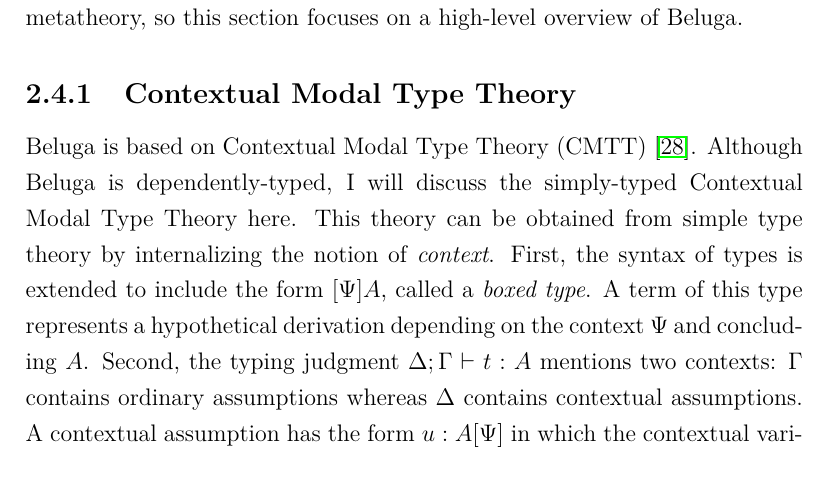
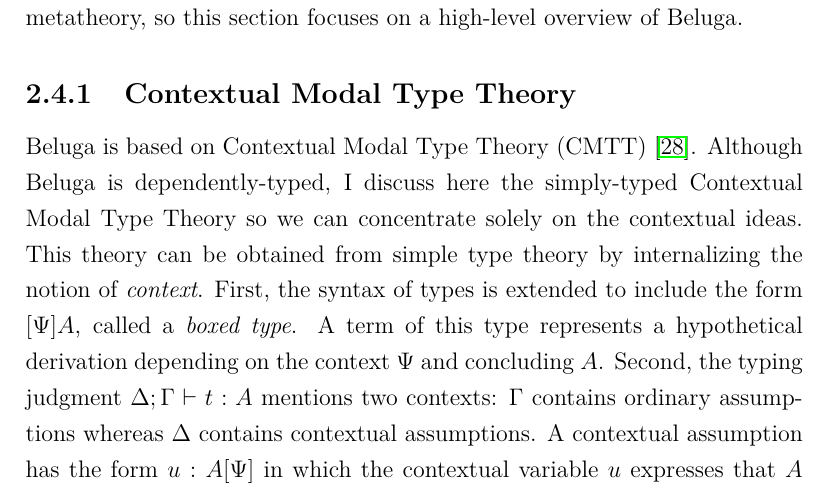
Before and after one commit to tsani/msc, a LaTeX thesis (main.tex, which reads chapters/background.tex): part of page 27 of 67, cut so that both start at the same text. Compiled offline with pdfLaTeX.

Commit message:
add one more clarification sentence

```diff
--- a/chapters/background.tex
+++ b/chapters/background.tex
@@ -823,8 +823,8 @@
 \subsection{Contextual Modal Type Theory}
 
 Beluga is based on Contextual Modal Type Theory (CMTT)~\cite{Nanevski:ICML05}.
-Although Beluga is dependently-typed, I will discuss the simply-typed Contextual
-Modal Type Theory here.
+Although Beluga is dependently-typed, I discuss here the simply-typed Contextual
+Modal Type Theory so we can concentrate solely on the contextual ideas.
 This theory can be obtained from simple type theory by internalizing the notion
 of \emph{context}.
 First, the syntax of types is extended to include the form $[\Psi]A$, called a
```
